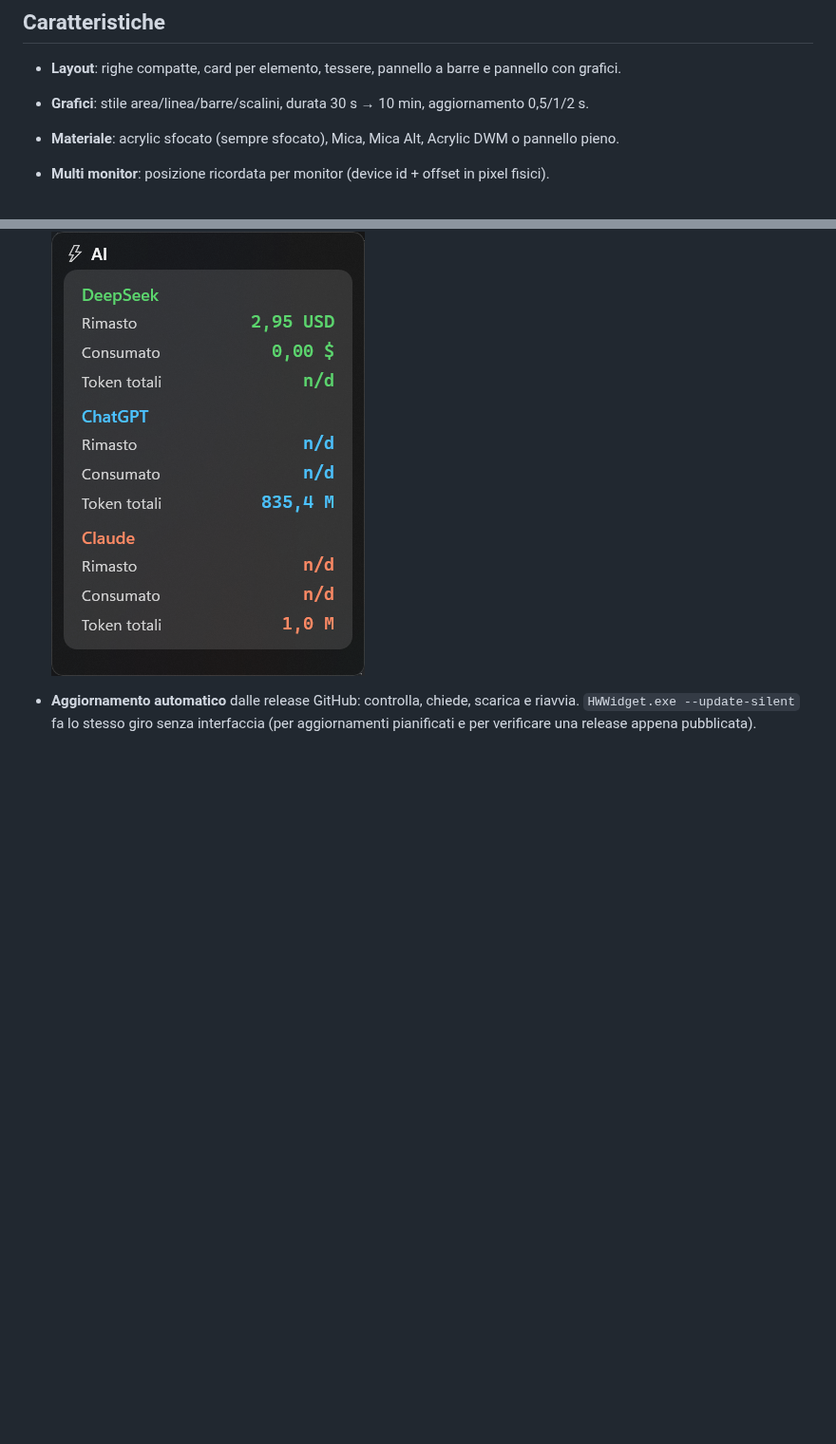
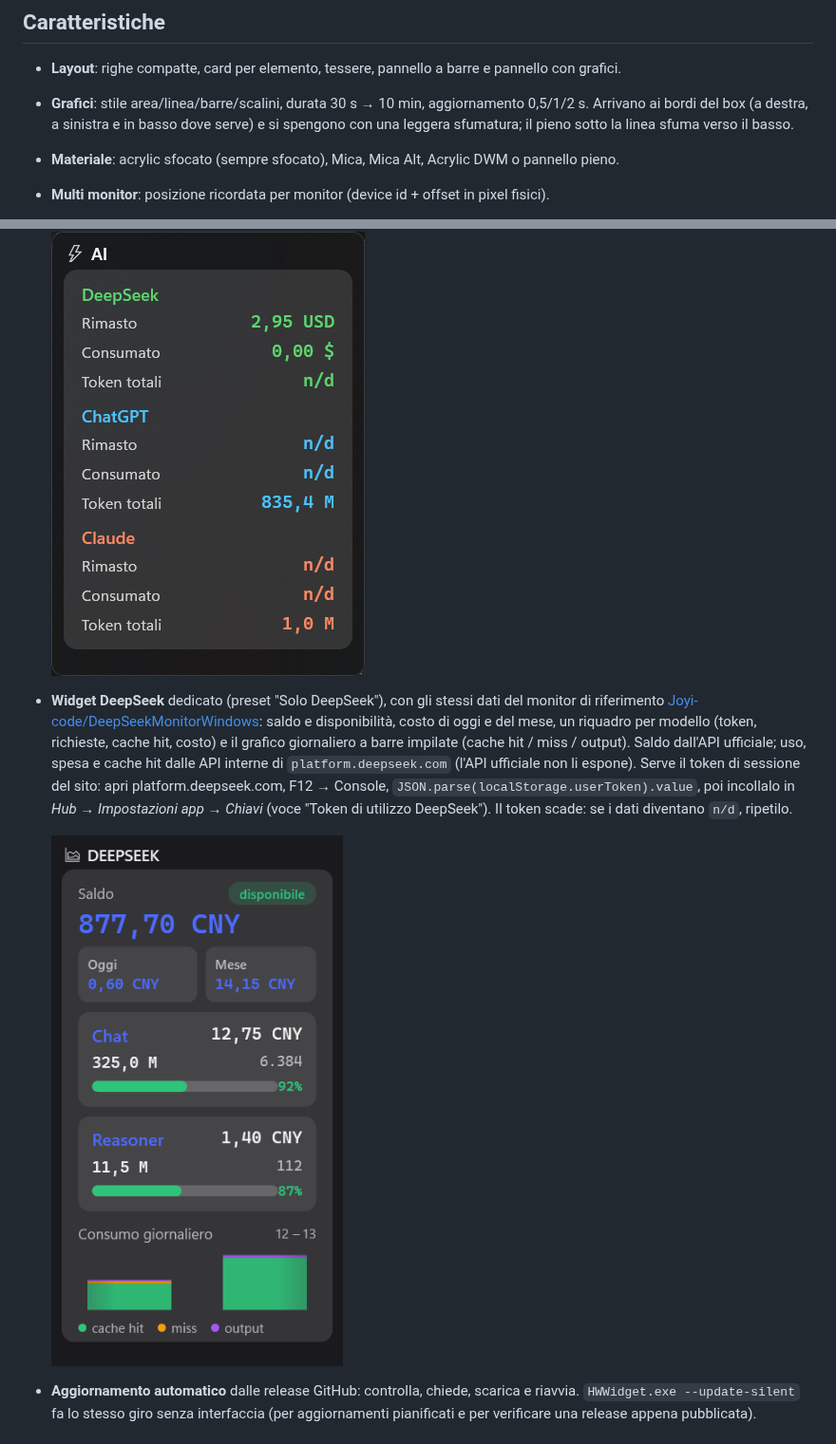
Before and after one commit to renegadeFree/HWWidget, a Markdown page: README.md, 2 parts joined by grey strips. Shown at 95% size. Rendered like a GitHub page; pictures changed too: docs/deepseek.png (added); blank space fills up the shorter version.

Commit message:
Widget DeepSeek completo (saldo, uso, spesa, cache hit, grafico giornaliero impilato), grafici a filo del box con sfumatura, spaziatura righe GPU corretta

```diff
--- a/README.md
+++ b/README.md
@@ -19,6 +21,8 @@ e un hub di controllo in stile Impostazioni di Windows.
 
 - **Layout**: righe compatte, card per elemento, tessere, pannello a barre e pannello con grafici.
 - **Grafici**: stile area/linea/barre/scalini, durata 30 s → 10 min, aggiornamento 0,5/1/2 s.
+  Arrivano ai bordi del box (a destra, a sinistra e in basso dove serve) e si spengono con
+  una leggera sfumatura; il pieno sotto la linea sfuma verso il basso.
 - **Materiale**: acrylic sfocato (sempre sfocato), Mica, Mica Alt, Acrylic DWM o pannello pieno.
 - **Multi monitor**: posizione ricordata per monitor (device id + offset in pixel fisici).
 - **Hub di controllo**: una pagina per widget con tutte le opzioni, applicate in tempo reale,
@@ -32,6 +36,18 @@ e un hub di controllo in stile Impostazioni di Windows.
   Spegnendo un fornitore le sue righe spariscono dal widget.
 
   ![Widget AI](docs/ai.png)
+
+- **Widget DeepSeek** dedicato (preset "Solo DeepSeek"), con gli stessi dati del monitor di
+  riferimento [Joyi-code/DeepSeekMonitorWindows](https://github.com/Joyi-code/DeepSeekMonitorWindows):
+  saldo e disponibilità, costo di oggi e del mese, un riquadro per modello (token, richieste,
+  cache hit, costo) e il grafico giornaliero a barre impilate (cache hit / miss / output).
+  Saldo dall'API ufficiale; uso, spesa e cache hit dalle API interne di
+  `platform.deepseek.com` (l'API ufficiale non li espone). Serve il token di sessione del
+  sito: apri platform.deepseek.com, F12 → Console, `JSON.parse(localStorage.userToken).value`,
+  poi incollalo in *Hub → Impostazioni app → Chiavi* (voce "Token di utilizzo DeepSeek").
+  Il token scade: se i dati diventano `n/d`, ripetilo.
+
+  ![Widget DeepSeek](docs/deepseek.png)
 
 - **Aggiornamento automatico** dalle release GitHub: controlla, chiede, scarica e riavvia.
   `HWWidget.exe --update-silent` fa lo stesso giro senza interfaccia (per aggiornamenti
```
Also changed, not shown: other parts of README.md (+2 -0 lines), docs/panel-graphs.png (added), 9 other files.
